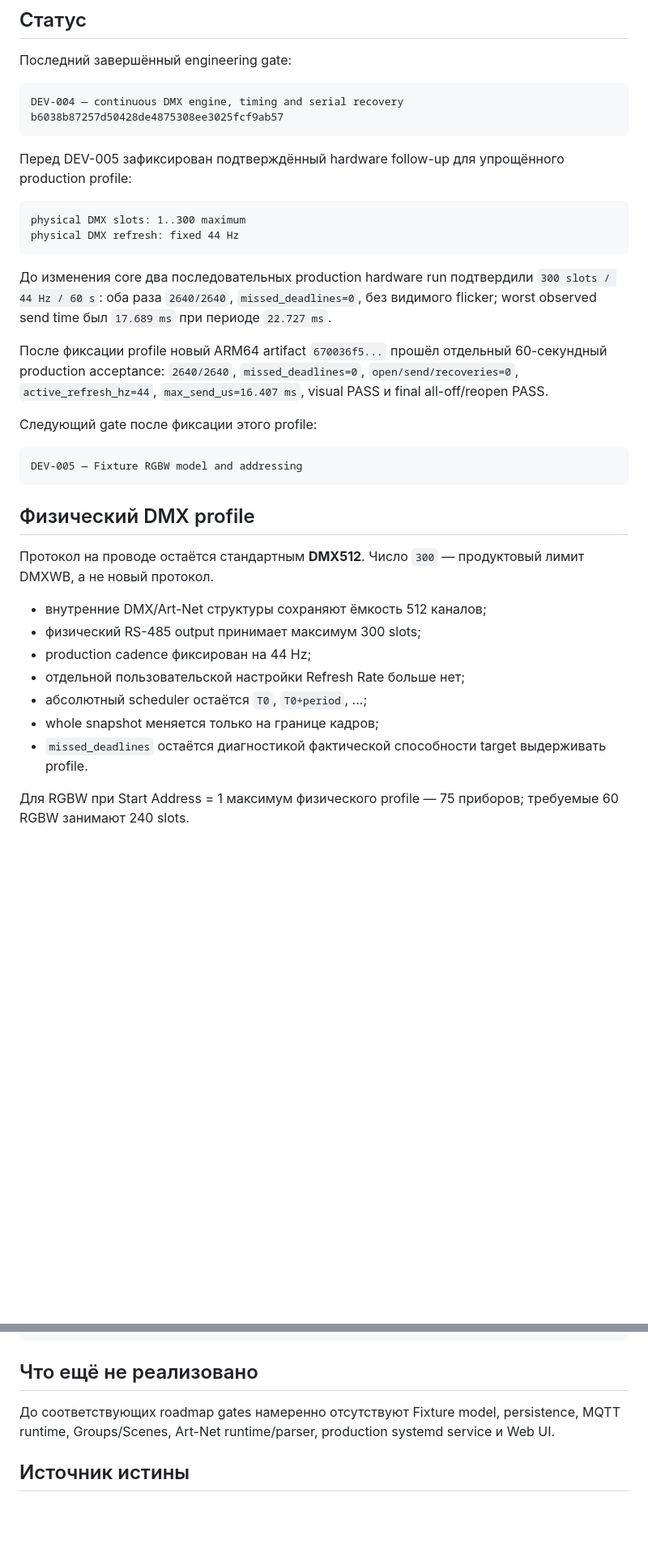
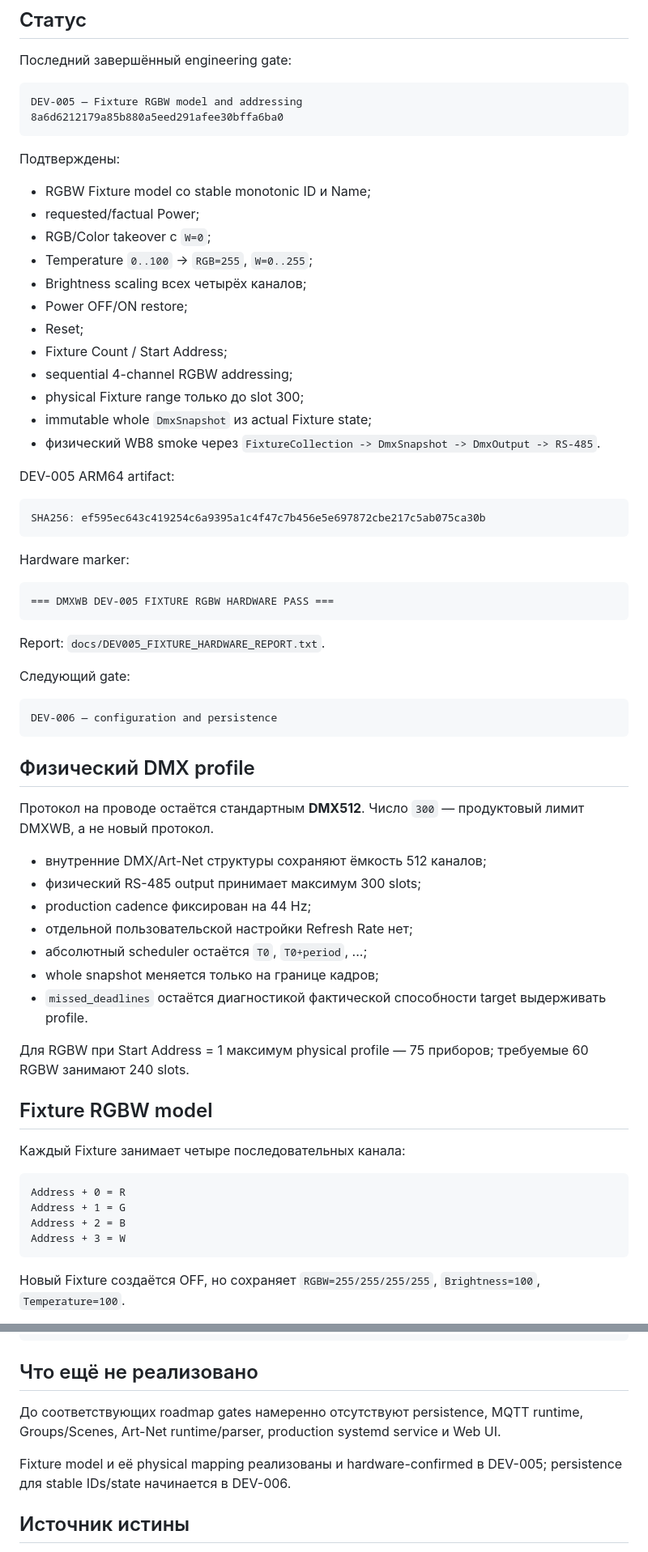
Before and after one commit to Lex26p/DMXWB, a Markdown page: README.md, 2 parts joined by grey strips. Shown at 81% size. Rendered like a GitHub page; blank space fills up the shorter version.

Commit message:
Close DEV-005 fixture RGBW model documentation

````diff
--- a/README.md
+++ b/README.md
@@ -9,25 +9,43 @@ DMXWB не заменяет Wiren Board и использует штатную L
 Последний завершённый engineering gate:
 
 ```text
-DEV-004 — continuous DMX engine, timing and serial recovery
-b6038b87257d50428de4875308ee3025fcf9ab57
+DEV-005 — Fixture RGBW model and addressing
+8a6d6212179a85b880a5eed291afee30bffa6ba0
 ```
 
-Перед DEV-005 зафиксирован подтверждённый hardware follow-up для упрощённого production profile:
+Подтверждены:
+
+- RGBW Fixture model со stable monotonic ID и Name;
+- requested/factual Power;
+- RGB/Color takeover с `W=0`;
+- Temperature `0..100` -> `RGB=255`, `W=0..255`;
+- Brightness scaling всех четырёх каналов;
+- Power OFF/ON restore;
+- Reset;
+- Fixture Count / Start Address;
+- sequential 4-channel RGBW addressing;
+- physical Fixture range только до slot 300;
+- immutable whole `DmxSnapshot` из actual Fixture state;
+- физический WB8 smoke через `FixtureCollection -> DmxSnapshot -> DmxOutput -> RS-485`.
+
+DEV-005 ARM64 artifact:
 
 ```text
-physical DMX slots: 1..300 maximum
-physical DMX refresh: fixed 44 Hz
+SHA256: ef595ec643c419254c6a9395a1c4f47c7b456e5e697872cbe217c5ab075ca30b
 ```
 
-До изменения core два последовательных production hardware run подтвердили `300 slots / 44 Hz / 60 s`: оба раза `2640/2640`, `missed_deadlines=0`, без видимого flicker; worst observed send time был `17.689 ms` при периоде `22.727 ms`.
-
-После фиксации profile новый ARM64 artifact `670036f5...` прошёл отдельный 60-секундный production acceptance: `2640/2640`, `missed_deadlines=0`, `open/send/recoveries=0`, `active_refresh_hz=44`, `max_send_us=16.407 ms`, visual PASS и final all-off/reopen PASS.
-
-Следующий gate после фиксации этого profile:
+Hardware marker:
 
 ```text
-DEV-005 — Fixture RGBW model and addressing
+=== DMXWB DEV-005 FIXTURE RGBW HARDWARE PASS ===
+```
+
+Report: `docs/DEV005_FIXTURE_HARDWARE_REPORT.txt`.
+
+Следующий gate:
+
+```text
+DEV-006 — configuration and persistence
 ```
 
 ## Физический DMX profile
@@ -37,9 +55,23 @@ DEV-005 — Fixture RGBW model and addressing
 - внутренние DMX/Art-Net структуры сохраняют ёмкость 512 каналов;
 - физический RS-485 output принимает максимум 300 slots;
 - production cadence фиксирован на 44 Hz;
-- отдельной пользовательской настройки Refresh Rate больше нет;
+- отдельной пользовательской настройки Refresh Rate нет;
 - абсолютный scheduler остаётся `T0`, `T0+period`, ...;
 - whole snapshot меняется только на границе кадров;
 - `missed_deadlines` остаётся диагностикой фактической способности target выдерживать profile.
 
-Для RGBW при Start Address = 1 максимум физического profile — 75 приборов; требуемые 60 RGBW занимают 240 slots.
+Для RGBW при Start Address = 1 максимум physical profile — 75 приборов; требуемые 60 RGBW занимают 240 slots.
+
+## Fixture RGBW model
+
+Каждый Fixture занимает четыре последовательных канала:
+
+```text
+Address + 0 = R
+Address + 1 = G
+Address + 2 = B
+Address + 3 = W
+```
+
+Новый Fixture создаётся OFF, но сохраняет `RGBW=255/255/255/255`, `Brightness=100`, `Temperature=100`.
+
@@ -134,7 +180,9 @@ bash tools/wb8/build_bullseye_arm64.sh
 
 ## Что ещё не реализовано
 
-До соответствующих roadmap gates намеренно отсутствуют Fixture model, persistence, MQTT runtime, Groups/Scenes, Art-Net runtime/parser, production systemd service и Web UI.
+До соответствующих roadmap gates намеренно отсутствуют persistence, MQTT runtime, Groups/Scenes, Art-Net runtime/parser, production systemd service и Web UI.
+
+Fixture model и её physical mapping реализованы и hardware-confirmed в DEV-005; persistence для stable IDs/state начинается в DEV-006.
 
 ## Источник истины
 
````
Also changed, not shown: other parts of README.md (+18 -4 lines), docs/PROJECT_STATE.md (+128 -98 lines).
